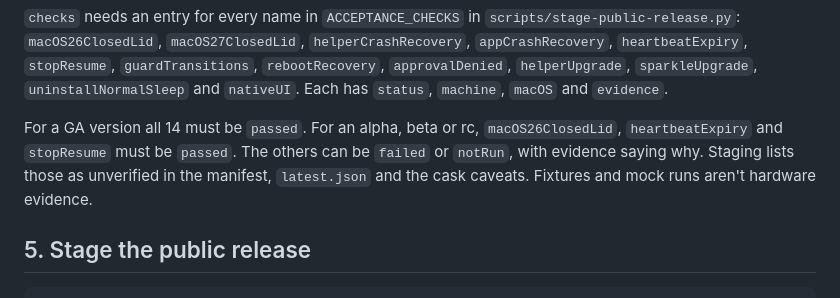
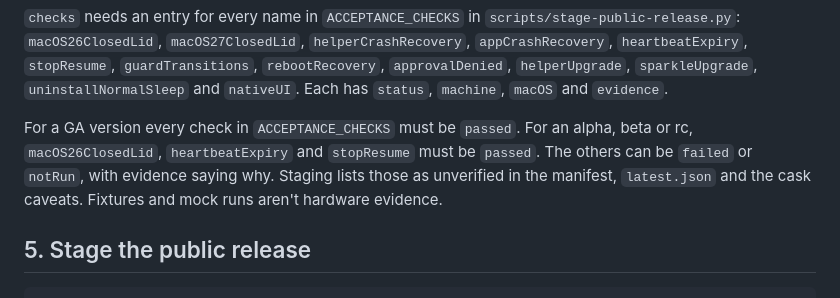
Before and after one commit to CodesWhat/dilated, a Markdown page: docs/RELEASING.md, the part around the change. Drawn GitHub-style.

Commit message:
docs(release): match acceptance wording to the current schema

```diff
--- a/docs/RELEASING.md
+++ b/docs/RELEASING.md
@@ -46,7 +46,7 @@ A JSON file tied to the exact artifacts:
 
 `checks` needs an entry for every name in `ACCEPTANCE_CHECKS` in `scripts/stage-public-release.py`: `macOS26ClosedLid`, `macOS27ClosedLid`, `helperCrashRecovery`, `appCrashRecovery`, `heartbeatExpiry`, `stopResume`, `guardTransitions`, `rebootRecovery`, `approvalDenied`, `helperUpgrade`, `sparkleUpgrade`, `uninstallNormalSleep` and `nativeUI`. Each has `status`, `machine`, `macOS` and `evidence`.
 
-For a GA version all 14 must be `passed`. For an alpha, beta or rc, `macOS26ClosedLid`, `heartbeatExpiry` and `stopResume` must be `passed`. The others can be `failed` or `notRun`, with evidence saying why. Staging lists those as unverified in the manifest, `latest.json` and the cask caveats. Fixtures and mock runs aren't hardware evidence.
+For a GA version every check in `ACCEPTANCE_CHECKS` must be `passed`. For an alpha, beta or rc, `macOS26ClosedLid`, `heartbeatExpiry` and `stopResume` must be `passed`. The others can be `failed` or `notRun`, with evidence saying why. Staging lists those as unverified in the manifest, `latest.json` and the cask caveats. Fixtures and mock runs aren't hardware evidence.
 
 ## 5. Stage the public release
 
```
Also changed, not shown: docs/INSTALLATION.md (+2 -1 lines).
